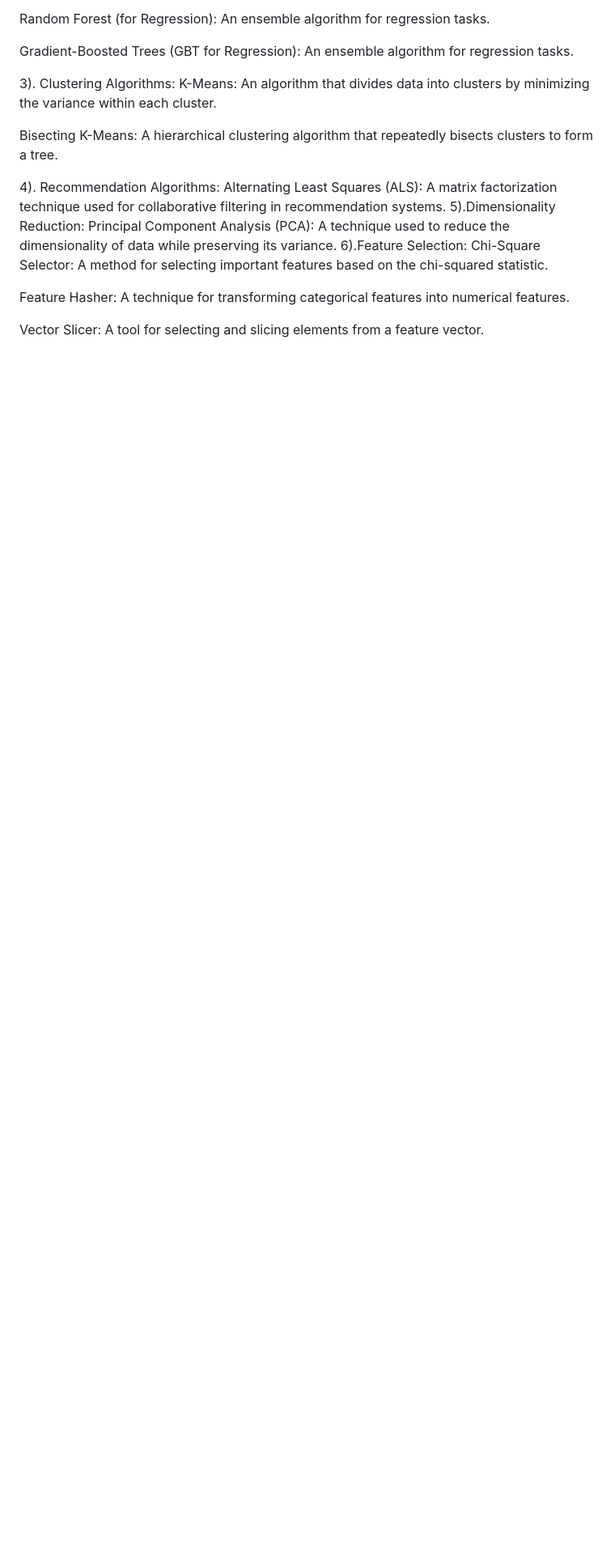
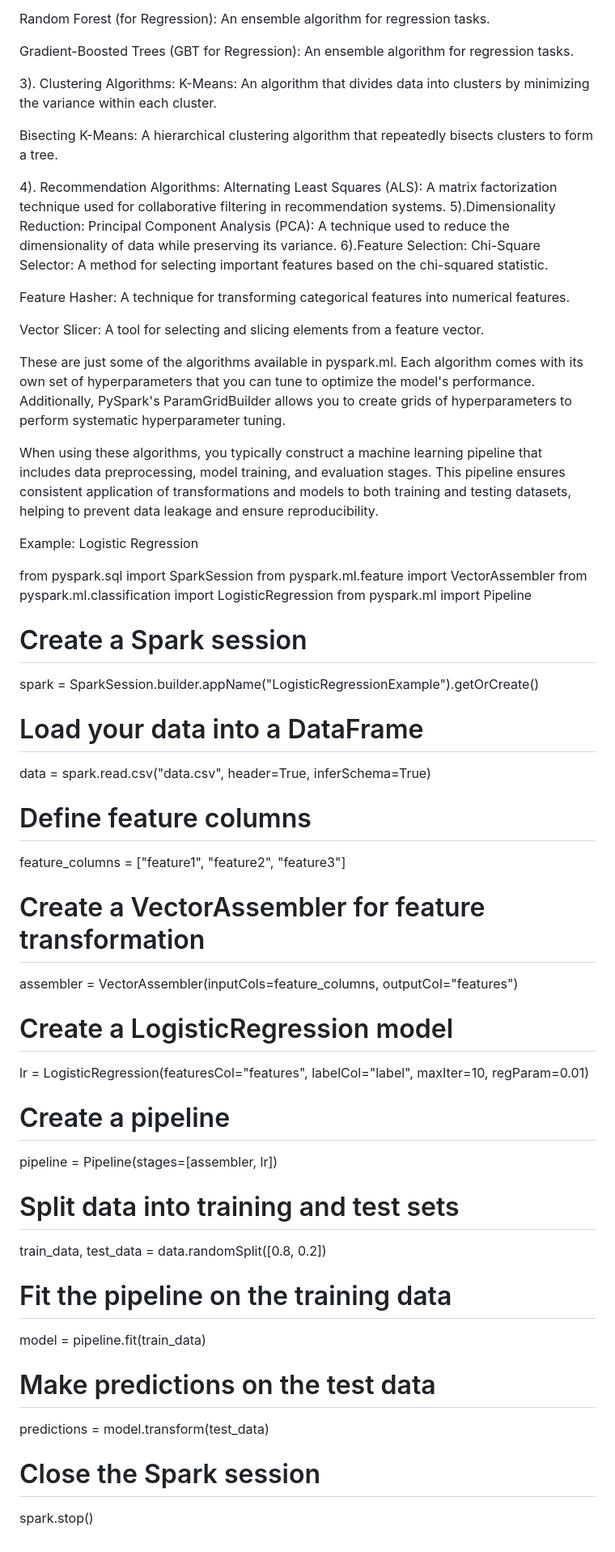
Before and after one commit to devopsengineerDan/Daniel_project, a Markdown page: Pyspark.md, the part around the change. Shown: that part at 81% size. Drawn GitHub-style; blank space fills up the shorter version.

Commit message:
Update LINUX Pyspark.md

```diff
--- a/Pyspark.md
+++ b/Pyspark.md
@@ -82,3 +82,48 @@ Chi-Square Selector: A method for selecting important features based on the chi-
 Feature Hasher: A technique for transforming categorical features into numerical features.
 
 Vector Slicer: A tool for selecting and slicing elements from a feature vector.
+
+
+These are just some of the algorithms available in pyspark.ml. Each algorithm comes with its own set of hyperparameters that you can tune to optimize the model's performance. Additionally, PySpark's ParamGridBuilder allows you to create grids of hyperparameters to perform systematic hyperparameter tuning.
+
+When using these algorithms, you typically construct a machine learning pipeline that includes data preprocessing, model training, and evaluation stages. This pipeline ensures consistent application of transformations and models to both training and testing datasets, helping to prevent data leakage and ensure reproducibility.
+
+
+
+Example: Logistic Regression
+
+
+from pyspark.sql import SparkSession
+from pyspark.ml.feature import VectorAssembler
+from pyspark.ml.classification import LogisticRegression
+from pyspark.ml import Pipeline
+
+# Create a Spark session
+spark = SparkSession.builder.appName("LogisticRegressionExample").getOrCreate()
+
+# Load your data into a DataFrame
+data = spark.read.csv("data.csv", header=True, inferSchema=True)
+
+# Define feature columns
+feature_columns = ["feature1", "feature2", "feature3"]
+
+# Create a VectorAssembler for feature transformation
+assembler = VectorAssembler(inputCols=feature_columns, outputCol="features")
+
+# Create a LogisticRegression model
+lr = LogisticRegression(featuresCol="features", labelCol="label", maxIter=10, regParam=0.01)
+
+# Create a pipeline
+pipeline = Pipeline(stages=[assembler, lr])
+
+# Split data into training and test sets
+train_data, test_data = data.randomSplit([0.8, 0.2])
+
+# Fit the pipeline on the training data
+model = pipeline.fit(train_data)
+
+# Make predictions on the test data
+predictions = model.transform(test_data)
+
+# Close the Spark session
+spark.stop()
```
